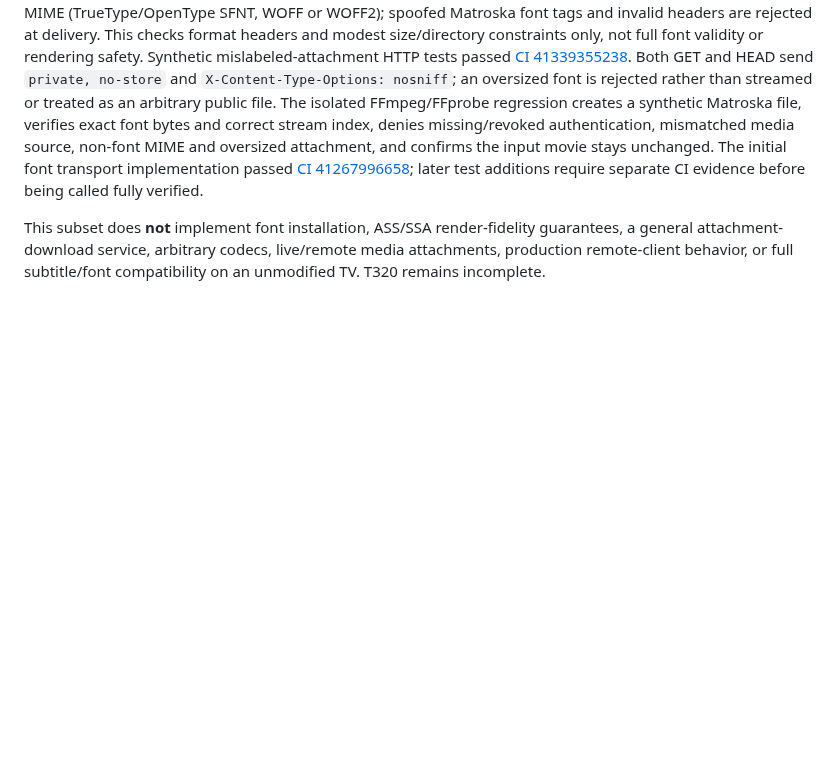
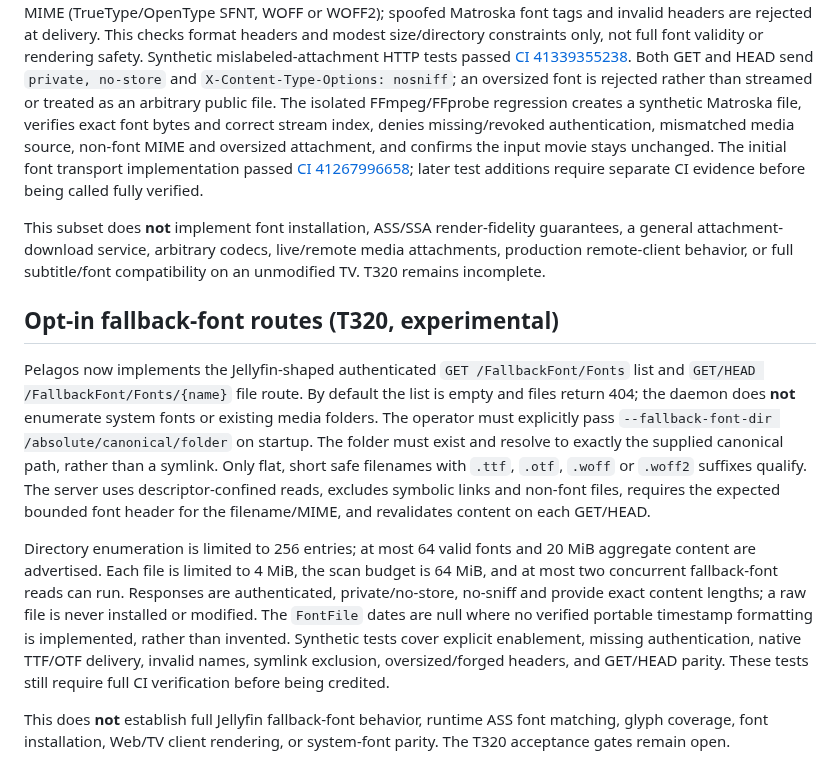
Before and after one commit to sguzman/pelagos, a Markdown page: docs/COMPATIBILITY.md, the part around the change. GitHub-like rendering; blank space fills up the shorter version.

Commit message:
docs(compat): delimit opt-in fallback-font HTTP subset and remaining T320 gates

```diff
--- a/docs/COMPATIBILITY.md
+++ b/docs/COMPATIBILITY.md
@@ -339,3 +339,11 @@ The pinned Jellyfin v12.3 `VideoAttachmentsController` defines authenticated `GE
 The extractor uses configured FFmpeg directly (no shell), pipes attachment bytes to memory without writing to the user's media directory, limits output to 4 MiB, caps parallel FFmpeg attachment workers at two, uses a 30-second deadline, and checks library grants and original indexed video revision again before responding. Extracted bytes must also have the bounded container/header signatures consistent with their declared font MIME (TrueType/OpenType SFNT, WOFF or WOFF2); spoofed Matroska font tags and invalid headers are rejected at delivery. This checks format headers and modest size/directory constraints only, not full font validity or rendering safety. Synthetic mislabeled-attachment HTTP tests passed [CI 41339355238](https://github.com/sguzman/pelagos/actions/runs/41339355238). Both GET and HEAD send `private, no-store` and `X-Content-Type-Options: nosniff`; an oversized font is rejected rather than streamed or treated as an arbitrary public file. The isolated FFmpeg/FFprobe regression creates a synthetic Matroska file, verifies exact font bytes and correct stream index, denies missing/revoked authentication, mismatched media source, non-font MIME and oversized attachment, and confirms the input movie stays unchanged. The initial font transport implementation passed [CI 41267996658](https://github.com/sguzman/pelagos/actions/runs/41267996658); later test additions require separate CI evidence before being called fully verified.
 
 This subset does **not** implement font installation, ASS/SSA render-fidelity guarantees, a general attachment-download service, arbitrary codecs, live/remote media attachments, production remote-client behavior, or full subtitle/font compatibility on an unmodified TV. T320 remains incomplete.
+
+## Opt-in fallback-font routes (T320, experimental)
+
+Pelagos now implements the Jellyfin-shaped authenticated `GET /FallbackFont/Fonts` list and `GET/HEAD /FallbackFont/Fonts/{name}` file route. By default the list is empty and files return 404; the daemon does **not** enumerate system fonts or existing media folders. The operator must explicitly pass `--fallback-font-dir /absolute/canonical/folder` on startup. The folder must exist and resolve to exactly the supplied canonical path, rather than a symlink. Only flat, short safe filenames with `.ttf`, `.otf`, `.woff` or `.woff2` suffixes qualify. The server uses descriptor-confined reads, excludes symbolic links and non-font files, requires the expected bounded font header for the filename/MIME, and revalidates content on each GET/HEAD.
+
+Directory enumeration is limited to 256 entries; at most 64 valid fonts and 20 MiB aggregate content are advertised. Each file is limited to 4 MiB, the scan budget is 64 MiB, and at most two concurrent fallback-font reads can run. Responses are authenticated, private/no-store, no-sniff and provide exact content lengths; a raw file is never installed or modified. The `FontFile` dates are null where no verified portable timestamp formatting is implemented, rather than invented. Synthetic tests cover explicit enablement, missing authentication, native TTF/OTF delivery, invalid names, symlink exclusion, oversized/forged headers, and GET/HEAD parity. These tests still require full CI verification before being credited.
+
+This does **not** establish full Jellyfin fallback-font behavior, runtime ASS font matching, glyph coverage, font installation, Web/TV client rendering, or system-font parity. The T320 acceptance gates remain open.
```
